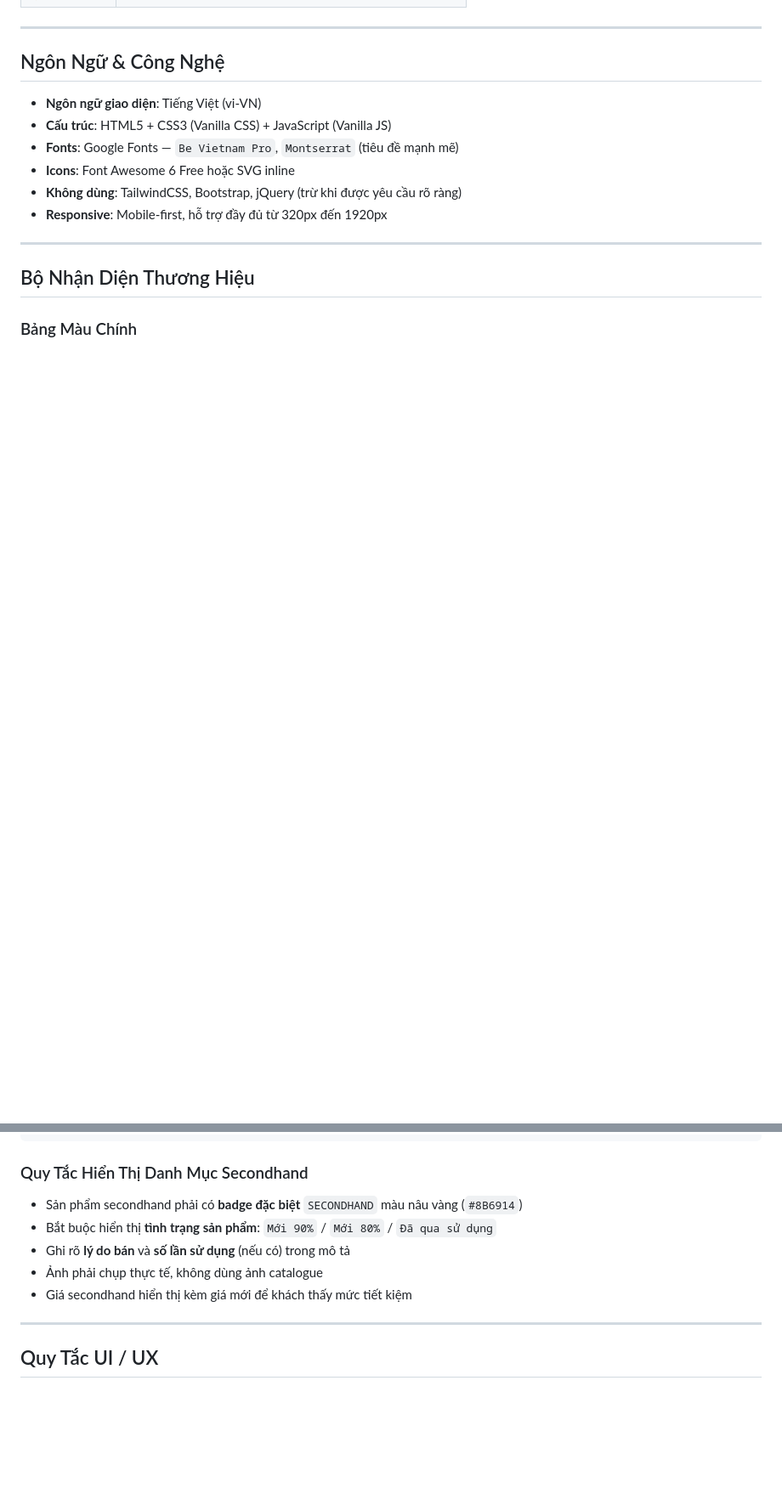
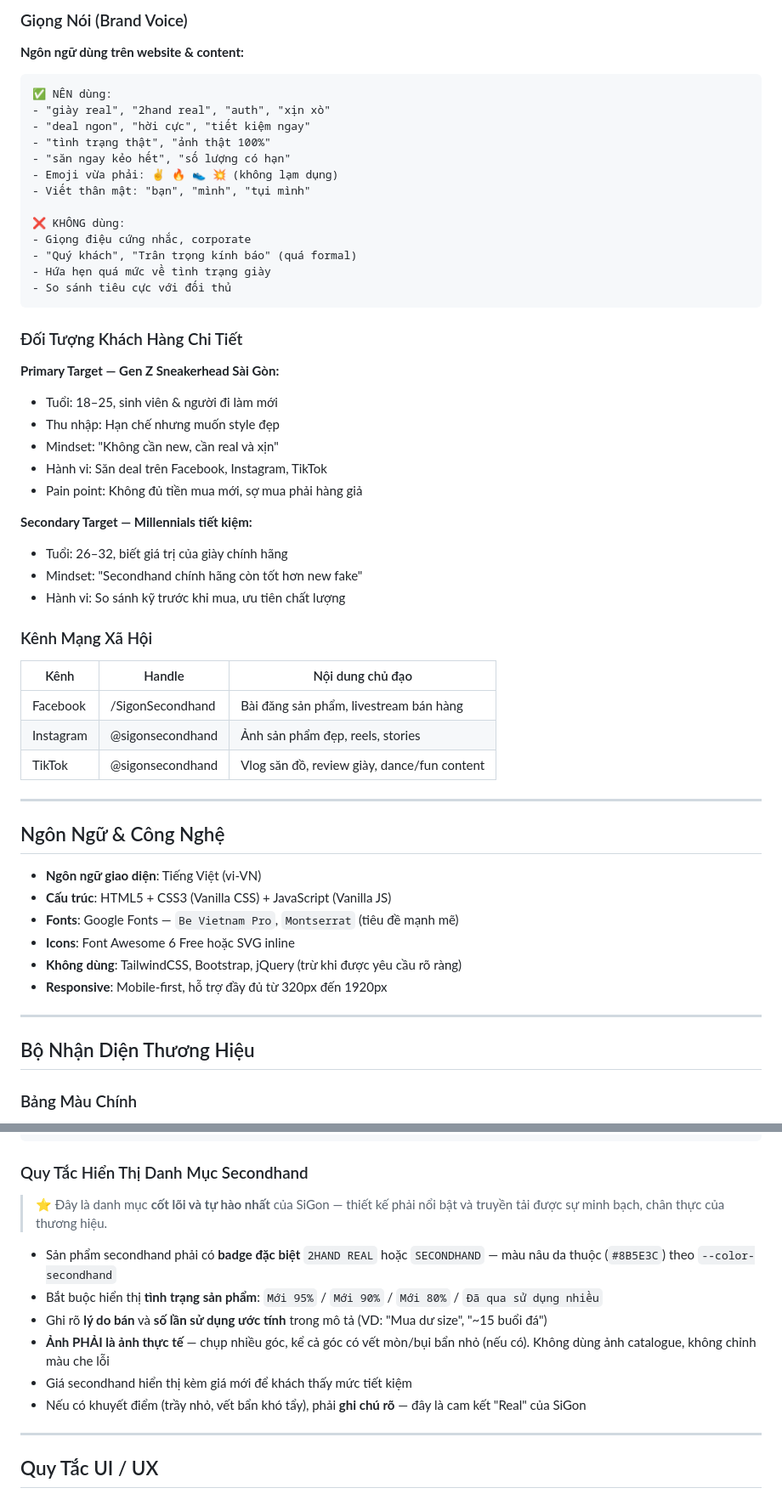
Before and after one commit to hoanghiepmarketing-collab/sigonsport, a Markdown page: CLAUDE.md, 2 parts joined by grey strips. Shown at 85% size. GitHub-like rendering; blank space fills up the shorter version.

````diff
--- a/CLAUDE.md
+++ b/CLAUDE.md
@@ -34,3 +65,44 @@
+### Giọng Nói (Brand Voice)
+
+**Ngôn ngữ dùng trên website & content:**
+
+```
+✅ NÊN dùng:
+- "giày real", "2hand real", "auth", "xịn xò"
+- "deal ngon", "hời cực", "tiết kiệm ngay"
+- "tình trạng thật", "ảnh thật 100%"
+- "săn ngay kẻo hết", "số lượng có hạn"
+- Emoji vừa phải: ✌️ 🔥 👟 💥 (không lạm dụng)
+- Viết thân mật: "bạn", "mình", "tụi mình"
+
+❌ KHÔNG dùng:
+- Giọng điệu cứng nhắc, corporate
+- "Quý khách", "Trân trọng kính báo" (quá formal)
+- Hứa hẹn quá mức về tình trạng giày
+- So sánh tiêu cực với đối thủ
+```
+
+### Đối Tượng Khách Hàng Chi Tiết
+
+**Primary Target — Gen Z Sneakerhead Sài Gòn:**
+- Tuổi: 18–25, sinh viên & người đi làm mới
+- Thu nhập: Hạn chế nhưng muốn style đẹp
+- Mindset: "Không cần new, cần real và xịn"
+- Hành vi: Săn deal trên Facebook, Instagram, TikTok
+- Pain point: Không đủ tiền mua mới, sợ mua phải hàng giả
+
+**Secondary Target — Millennials tiết kiệm:**
+- Tuổi: 26–32, biết giá trị của giày chính hãng
+- Mindset: "Secondhand chính hãng còn tốt hơn new fake"
+- Hành vi: So sánh kỹ trước khi mua, ưu tiên chất lượng
+
+### Kênh Mạng Xã Hội
+
+| Kênh       | Handle               | Nội dung chủ đạo                           |
+|------------|----------------------|--------------------------------------------|
+| Facebook   | /SigonSecondhand     | Bài đăng sản phẩm, livestream bán hàng     |
+| Instagram  | @sigonsecondhand     | Ảnh sản phẩm đẹp, reels, stories          |
+| TikTok     | @sigonsecondhand     | Vlog săn đồ, review giày, dance/fun content|
 
 ---
 
@@ -179,11 +258,14 @@
 
 ### Quy Tắc Hiển Thị Danh Mục Secondhand
 
-- Sản phẩm secondhand phải có **badge đặc biệt** `SECONDHAND` màu nâu vàng (`#8B6914`)
-- Bắt buộc hiển thị **tình trạng sản phẩm**: `Mới 90%` / `Mới 80%` / `Đã qua sử dụng`
-- Ghi rõ **lý do bán** và **số lần sử dụng** (nếu có) trong mô tả
-- Ảnh phải chụp thực tế, không dùng ảnh catalogue
+> ⭐ Đây là danh mục **cốt lõi và tự hào nhất** của SiGon — thiết kế phải nổi bật và truyền tải được sự minh bạch, chân thực của thương hiệu.
+
+- Sản phẩm secondhand phải có **badge đặc biệt** `2HAND REAL` hoặc `SECONDHAND` — màu nâu da thuộc (`#8B5E3C`) theo `--color-secondhand`
+- Bắt buộc hiển thị **tình trạng sản phẩm**: `Mới 95%` / `Mới 90%` / `Mới 80%` / `Đã qua sử dụng nhiều`
+- Ghi rõ **lý do bán** và **số lần sử dụng ước tính** trong mô tả (VD: "Mua dư size", "~15 buổi đá")
+- **Ảnh PHẢI là ảnh thực tế** — chụp nhiều góc, kể cả góc có vết mòn/bụi bẩn nhỏ (nếu có). Không dùng ảnh catalogue, không chỉnh màu che lỗi
 - Giá secondhand hiển thị kèm giá mới để khách thấy mức tiết kiệm
+- Nếu có khuyết điểm (trầy nhỏ, vết bẩn khó tẩy), phải **ghi chú rõ** — đây là cam kết "Real" của SiGon
 
 ---
 
````
Also changed, not shown: other parts of CLAUDE.md (+66 -28 lines).
